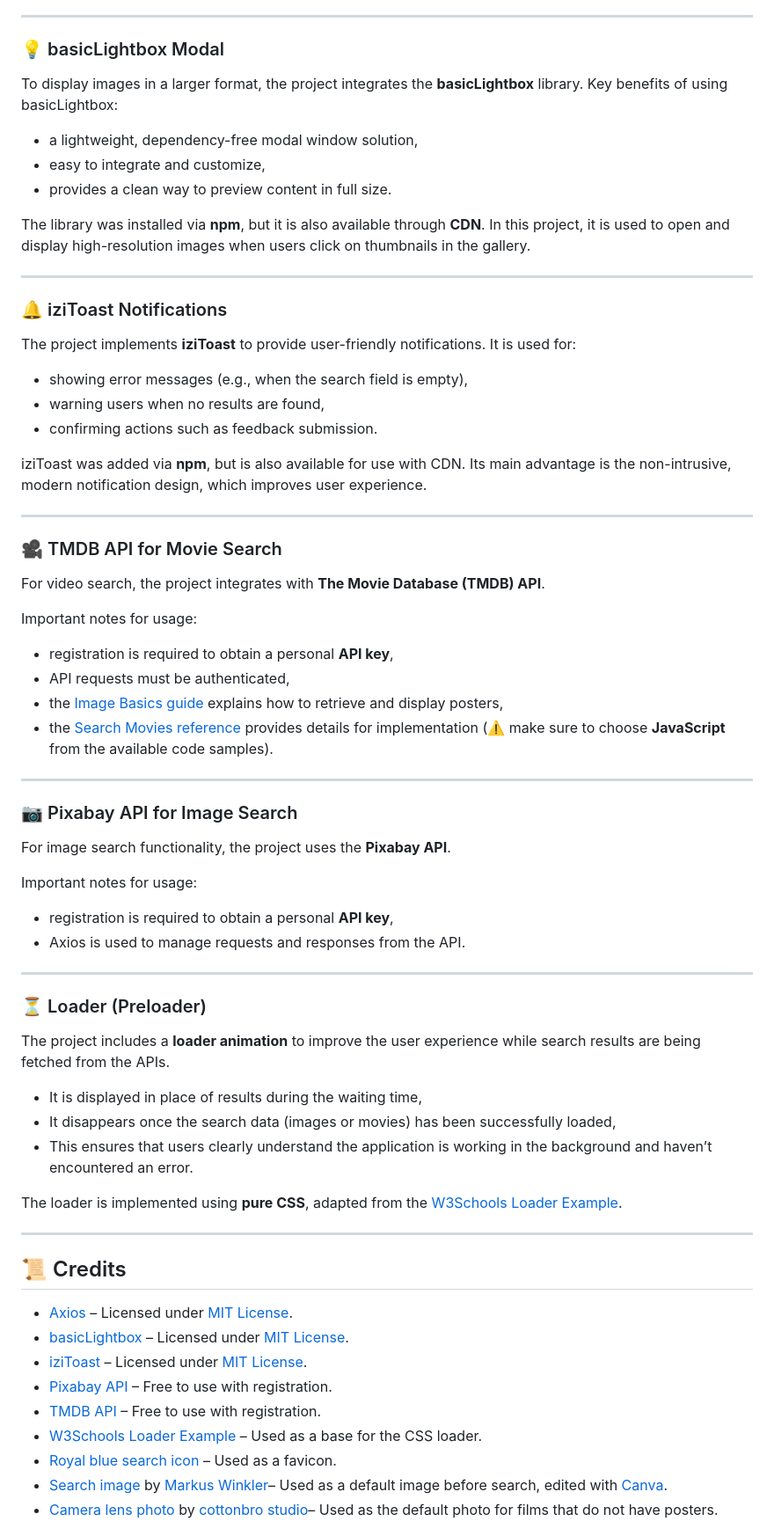
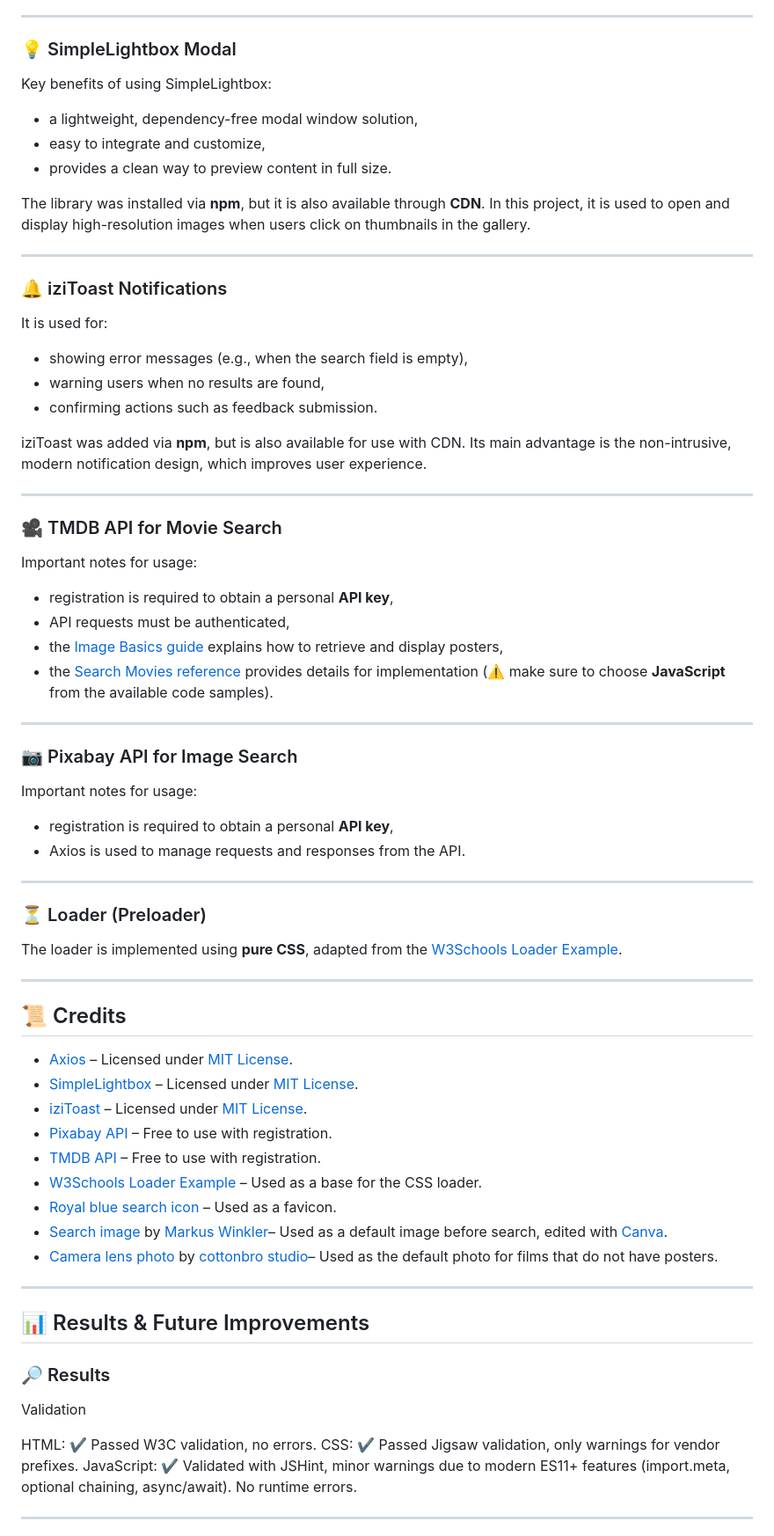
Before and after one commit to Katerynakulik/seekly, a Markdown page: README.md, the part around the change printed below. Shown: that part at 88% size. Rendered like a GitHub page.

Commit message:
Align the structure in Readme, add a section with results

```diff
--- a/README.md
+++ b/README.md
@@ -332,10 +327,9 @@ The project uses **event delegation** for handling user interactions with the ga
 
 ---
 
-### 💡 basicLightbox Modal
+### 💡 SimpleLightbox Modal
 
-To display images in a larger format, the project integrates the **basicLightbox** library.
-Key benefits of using basicLightbox:
+Key benefits of using SimpleLightbox:
 
 - a lightweight, dependency-free modal window solution,
 - easy to integrate and customize,
@@ -348,7 +342,6 @@ In this project, it is used to open and display high-resolution images when user
 
 ### 🔔 iziToast Notifications
 
-The project implements **iziToast** to provide user-friendly notifications.
 It is used for:
 
 - showing error messages (e.g., when the search field is empty),
@@ -362,8 +355,6 @@ Its main advantage is the non-intrusive, modern notification design, which impro
 
 ### 🎥 TMDB API for Movie Search
 
-For video search, the project integrates with **The Movie Database (TMDB) API**.
-
 Important notes for usage:
 
 - registration is required to obtain a personal **API key**,
@@ -375,8 +366,6 @@ Important notes for usage:
 
 ### 📷 Pixabay API for Image Search
 
-For image search functionality, the project uses the **Pixabay API**.
-
 Important notes for usage:
 
 - registration is required to obtain a personal **API key**,
@@ -386,12 +375,6 @@ Important notes for usage:
 
 ### ⏳ Loader (Preloader)
 
-The project includes a **loader animation** to improve the user experience while search results are being fetched from the APIs.
-
-- It is displayed in place of results during the waiting time,
-- It disappears once the search data (images or movies) has been successfully loaded,
-- This ensures that users clearly understand the application is working in the background and haven’t encountered an error.
-
 The loader is implemented using **pure CSS**, adapted from the [W3Schools Loader Example](https://www.w3schools.com/howto/tryit.asp?filename=tryhow_css_loader2).
 
 ---
@@ -399,7 +382,7 @@ The loader is implemented using **pure CSS**, adapted from the [W3Schools Loader
 ## 📜 Credits
 
 - [Axios](https://axios-http.com/) – Licensed under [MIT License](https://github.com/axios/axios/blob/master/LICENSE).
-- [basicLightbox](https://github.com/electerious/basicLightbox) – Licensed under [MIT License](https://github.com/electerious/basicLightbox/blob/master/LICENSE).
+- [SimpleLightbox](https://github.com/andreknieriem/simplelightbox) – Licensed under [MIT License](https://github.com/andreknieriem/simplelightbox/blob/master/LICENSE).
 - [iziToast](https://github.com/marcelodolza/iziToast) – Licensed under [MIT License](https://github.com/marcelodolza/iziToast/blob/master/LICENSE).
 - [Pixabay API](https://pixabay.com/api/docs/) – Free to use with registration.
 - [TMDB API](https://developer.themoviedb.org/docs/getting-started) – Free to use with registration.
@@ -407,3 +390,18 @@ The loader is implemented using **pure CSS**, adapted from the [W3Schools Loader
 - [Royal blue search icon](https://www.iconsdb.com/royal-blue-icons/search-icon.html) – Used as a favicon.
 - [Search image](https://www.pexels.com/photo/close-up-photo-of-magnifying-glass-4205767/) by [Markus Winkler](https://www.pexels.com/@markus-winkler-1430818/)– Used as a default image before search, edited with [Canva](https://www.canva.com/).
 - [Сamera lens photo](https://www.pexels.com/photo/black-camera-lens-on-brown-table-3945314/) by [cottonbro studio](https://www.pexels.com/@cottonbro/)– Used as the default photo for films that do not have posters.
+
+---
+
+## 📊 Results & Future Improvements
+
+### 🔎 Results
+
+Validation
+
+HTML: ✔ Passed W3C validation, no errors.
+CSS: ✔ Passed Jigsaw validation, only warnings for vendor prefixes.
+JavaScript: ✔ Validated with JSHint, minor warnings due to modern ES11+ features (import.meta, optional chaining, async/await). No runtime errors.
+
+---
+
```
Also changed, not shown: other parts of README.md (+77 -59 lines).
